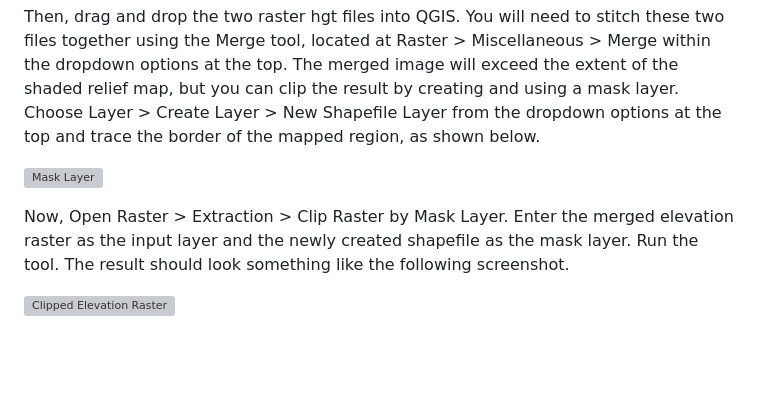
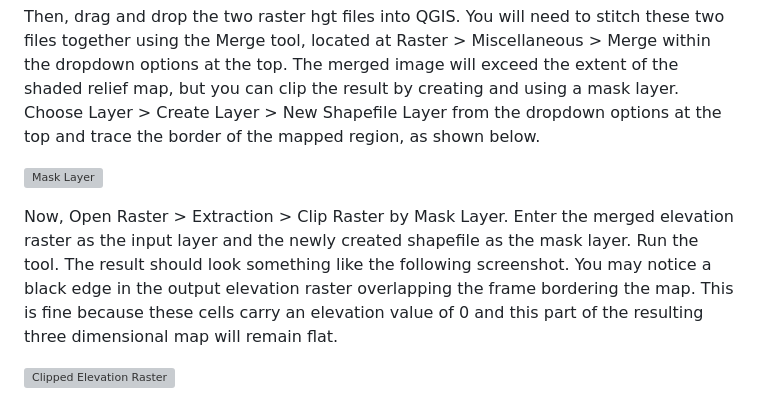
Before and after one commit to jebowe3/Geoportal_Blog_Post_3D_Terrain, a Markdown page: README.md, the part around the change. Rendered like a GitHub page; blank space fills up the shorter version; grey boxes are pictures that could not be loaded.

```diff
--- a/README.md
+++ b/README.md
@@ -23,6 +23,6 @@ Then, drag and drop the two raster hgt files into QGIS. You will need to stitch
 
 ![Mask Layer](screenshots/4_mask.png)
 
-Now, Open Raster > Extraction > Clip Raster by Mask Layer. Enter the merged elevation raster as the input layer and the newly created shapefile as the mask layer. Run the tool. The result should look something like the following screenshot.
+Now, Open Raster > Extraction > Clip Raster by Mask Layer. Enter the merged elevation raster as the input layer and the newly created shapefile as the mask layer. Run the tool. The result should look something like the following screenshot. You may notice a black edge in the output elevation raster overlapping the frame bordering the map. This is fine because these cells carry an elevation value of 0 and this part of the resulting three dimensional map will remain flat.
 
 ![Clipped Elevation Raster](screenshots/5_clip_rasters.png)
```
